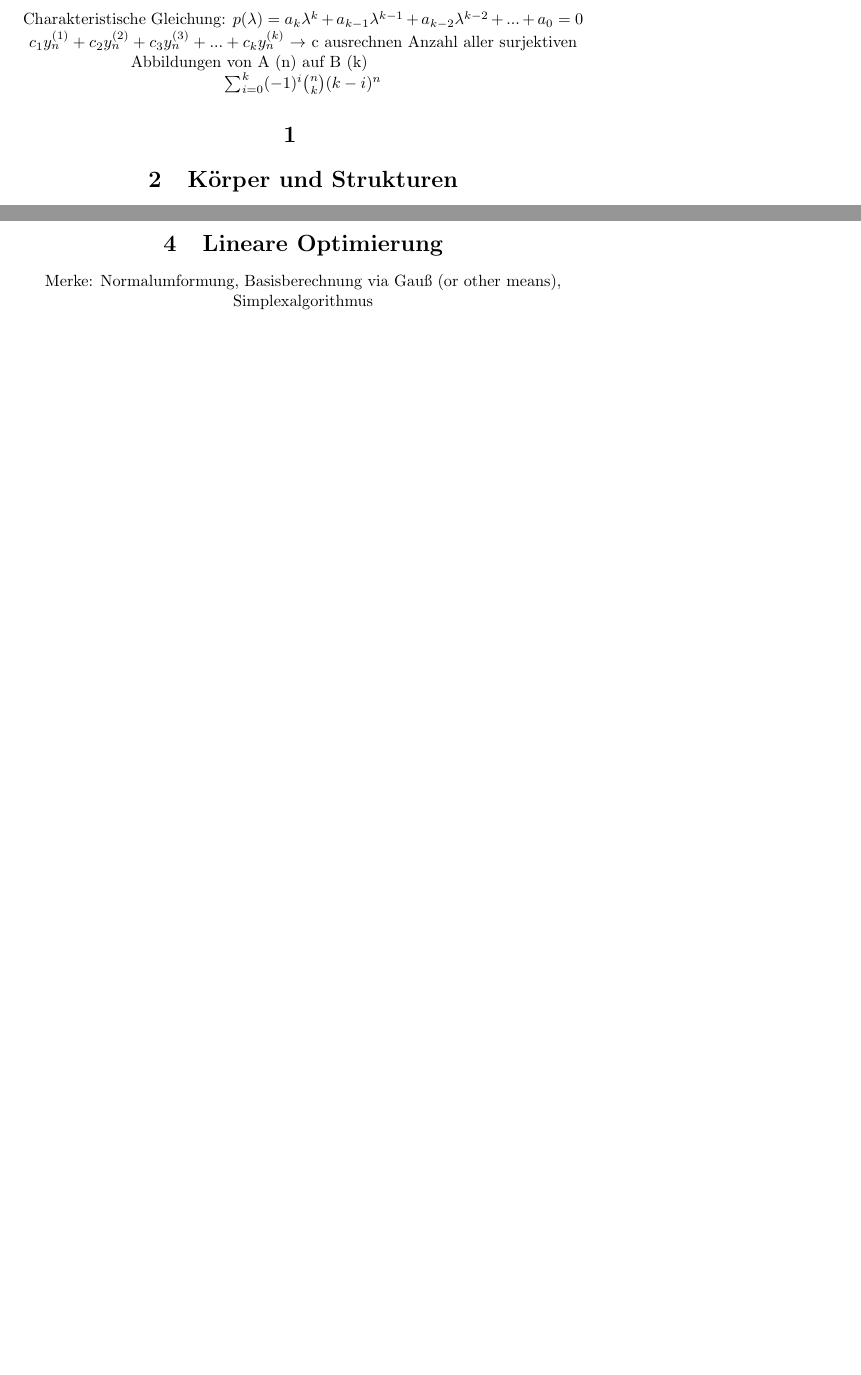
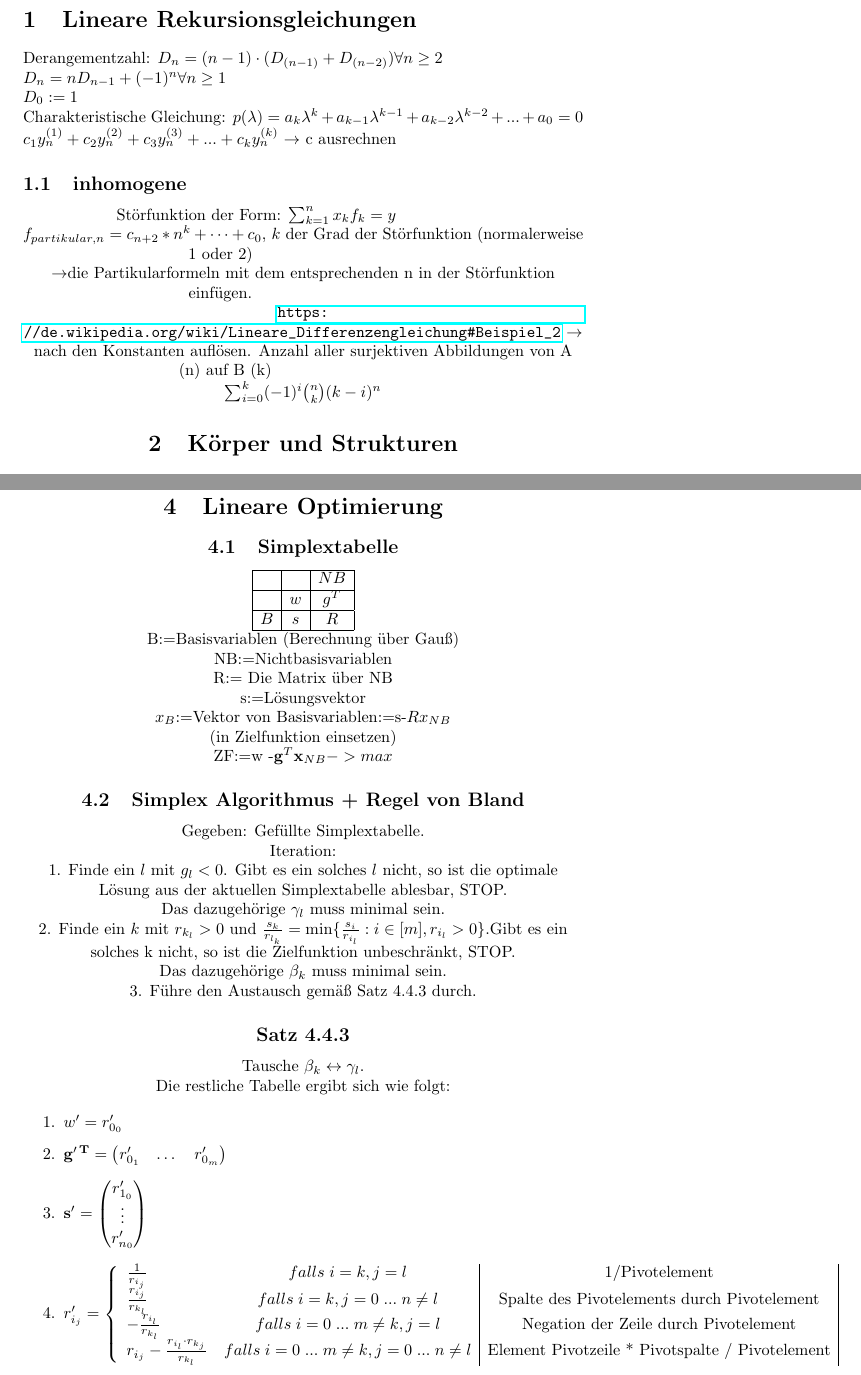
Before and after one commit to scary987/mathe3, a LaTeX document (formelsammlung.tex): two parts of pages 3 and 4 of 7 before the commit and two parts of pages 3 and 5 of 9 after it, joined at a grey line, cut at the place of the change, the shorter picture padded with empty space. Compiled offline with pdfLaTeX.

Commit message:
fixes &linear rekursion

```diff
--- a/formelsammlung.tex
+++ b/formelsammlung.tex
@@ -1,5 +1,5 @@
 \documentclass[]{article}
-\usepackage{pdfpages,amsmath, amssymb}
+\usepackage{pdfpages,amsmath, amssymb, hyperref}
 %opening
 \title{Formelsammlung Lineare Optimierung \& Stochhastik}
 \author{Tobias Reincke}
@@ -15,13 +15,21 @@
 
 \newcommand{\set}[1]{$\{$#1$\}$  }
 \includepdf[pages=3, scale=1]{MFETI3.pdf}\includepdf[pages=6, scale=1]{MFETI3.pdf}
-
+\section{Lineare Rekursionsgleichungen}
+Derangementzahl: $D_n =(n-1)\cdot(D_{(n-1)}+D_{(n-2)})  \forall n \geq 2\\
+D_n=nD_{n-1}+(-1)^n \forall n\geq 1\\ D_0:=1$\\
 Charakteristische Gleichung: $p(\lambda)=a_k \lambda^k + a_{k-1} \lambda^{k-1} + a_{k-2} \lambda^{k-2}+ ... + a_0=0$ \\
 $c_1 y_n^{ (1) }+c_2 y_n^{(2)}+c_3 y_n^{(3)}+...+c_k y_n^{(k)}$ $\rightarrow$ c ausrechnen
+\subsection{inhomogene}
+Störfunktion der Form: $\sum_{k=1}^{n} x_kf_{k}=y$\\
+$f_{partikular,n}= c_{n+2}*n^k+\cdots+c_{0}$, $k$ der Grad der Störfunktion (normalerweise 1 oder 2)\\
+$\rightarrow$die Partikularformeln mit dem entsprechenden n in der Störfunktion einfügen.\\
+\url{https://de.wikipedia.org/wiki/Lineare_Differenzengleichung#Beispiel_2}
+$\rightarrow$ nach den Konstanten auflösen.
 Anzahl aller surjektiven Abbildungen von A (n) auf B (k) \\ \centering
 $\sum_{i=0}^{k} (-1)^i  \binom{n}{k} (k-i)^n$
 \\
-\section{}
+
 \section{Körper und Strukturen}
 R reflexiv: $\forall$ a aRa \\
 R symmetrisch: $\forall$ a,b $\in$ A   aRb $\Rightarrow$ bRa \\
@@ -77,7 +87,42 @@ B: a := e$^g$ mod n
+\section{Lineare Optimierung}
+\subsection{Simplextabelle}
+$\begin{array}{|c|c|c|}
+\hline
+&  & NB \\
+\hline
+& w & g^T \\
+\hline
+B  & s & R\\
+\hline
+\end{array}
+$
+\\
+B:=Basisvariablen (Berechnung über Gauß)\\
+NB:=Nichtbasisvariablen\\
+R:= Die Matrix über NB \\
+s:=Lösungsvektor\\
+$x_B$:=Vektor von Basisvariablen:=s-$Rx_{NB}$\\ (in Zielfunktion einsetzen)\\
+ZF:=w -$\mathbf{g}^T\mathbf{x}_{NB}->max$
 
-\section{Lineare Optimierung}
-Merke: Normalumformung, Basisberechnung via Gauß (or other means), Simplexalgorithmus
-
+\subsection{Simplex Algorithmus + Regel von Bland}
+Gegeben: Gefüllte Simplextabelle.\\
+Iteration:\\
+1. Finde ein $ l $ mit $ g_l < 0 $. Gibt es ein solches $ l $ nicht, so ist die optimale
+Lösung aus der aktuellen Simplextabelle ablesbar, STOP.\\Das dazugehörige $ \gamma_l $ muss minimal sein.\\
+2. Finde ein $ k $ mit $ r_{k_l} >0 $ und $ \frac{s_k}{r_{l_k}}  =\min\{\frac{s_i}{r_{i_l}} :i\in [m],r_{i_l} >0\} $.Gibt es ein solches k nicht, so ist die Zielfunktion unbeschränkt, STOP. \\Das dazugehörige $ \beta_k $ muss minimal sein.\\
+3. Führe den Austausch gemäß Satz 4.4.3 durch.\\
+\subsection*{Satz 4.4.3}
+Tausche $ \beta_k \leftrightarrow \gamma_l $.\\Die restliche Tabelle ergibt sich wie folgt:\\
+\begin{enumerate}
+	\item $ w'=r'_{0_0} $
+	\item $ \mathbf{g'^{\,T}} =\begin{pmatrix}r'_{0_1} & \dots & r'_{0_m}\end{pmatrix} $
+	\item $ \mathbf{s'}=\begin{pmatrix}r'_{1_0}\\\vdots\\r'_{n_0}\end{pmatrix} $
+	\item 	$ r'_{i_j}=\left\{\begin{array}{lc|c|}\frac1{r_{i_j}}&falls\;i=k,j=l &\text{1/Pivotelement}\\
+	\frac{r_{i_j}}{r_{k_l}}&falls\;i=k,j=0\;...\;n\neq l&\text{Spalte des Pivotelements durch Pivotelement}\\
+	-\frac{r_{i_l}}{r_{k_l}}&falls\;i=0\;...\;m\neq k,j=l&\text{Negation der Zeile durch Pivotelement}\\
+	r_{i_j}-\frac{r_{i_l}\cdot r_{k_j}}{r_{k_l}}&falls\;i=0\;...\;m\neq k,j=0\;...\;n\neq l&\text{Element Pivotzeile * Pivotspalte / Pivotelement}\end{array}\right. $
+\end{enumerate}
+\newpage
 \section{Grundefinitionen Stochastik}
 $\Omega$ Ereignismenge
 f($\omega$) ,$\omega$ $\in$ $\Omega$ Wahrscheinlichkeiten
```
Also changed, not shown: formelsammlung.pdf, formelsammlung.tex (28 more changed lines), 3 other files.
